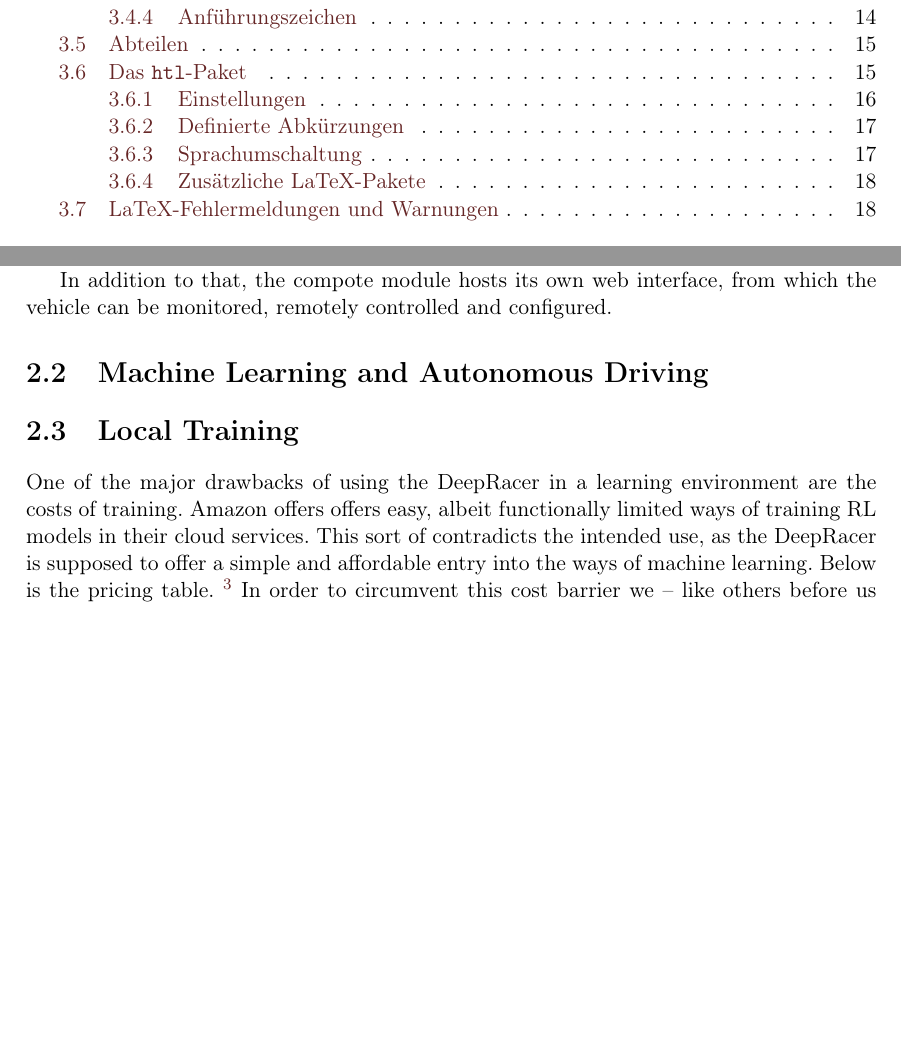
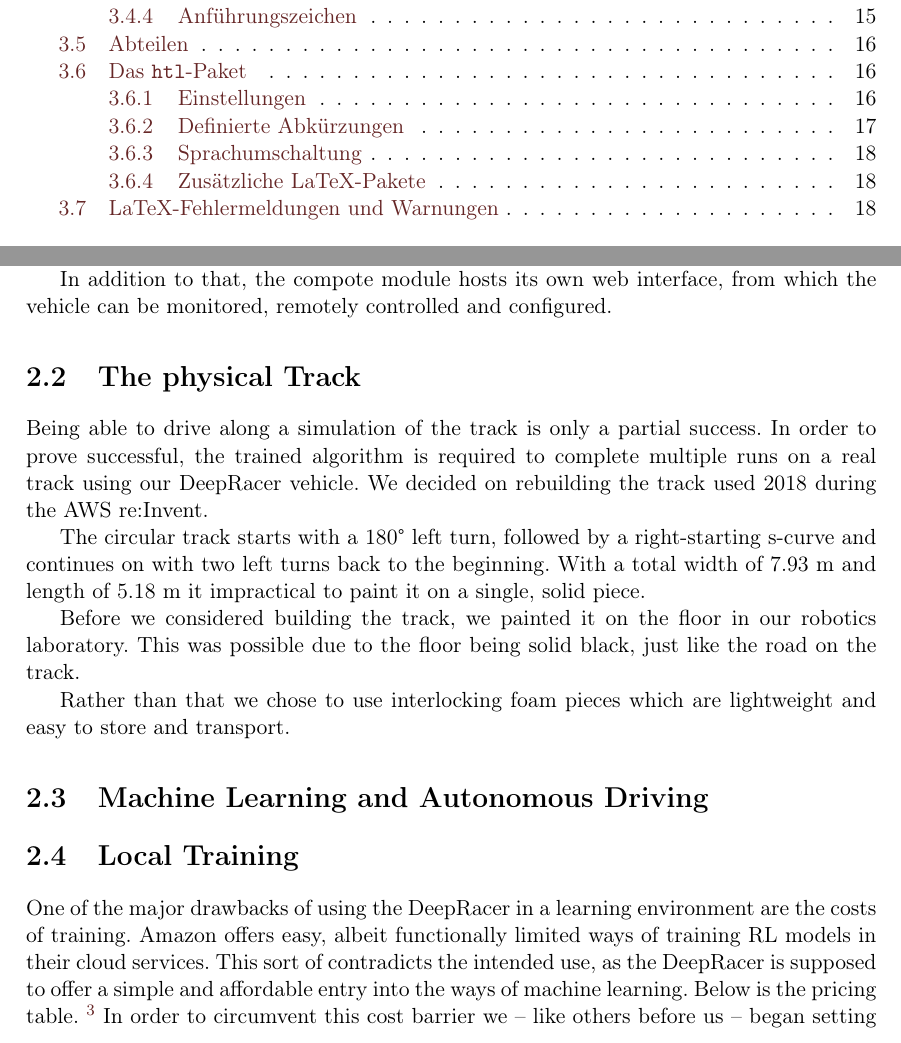
Before and after one commit to FlorianSWA/deepracer, a LaTeX thesis (latex_files/_Diplomarbeit.tex, which reads latex_files/diplomschrift.tex): two parts of pages 4 and 16 of 70, joined at a grey line, cut so that both start at the same text, the shorter picture padded with empty space. Compiled offline with pdfLaTeX.

Commit message:
chapter: physical track

```diff
--- a/latex_files/_Diplomarbeit.tex
+++ b/latex_files/_Diplomarbeit.tex
@@ -1,4 +1,4 @@
-\documentclass[german,oneside,color]{htldipl}
+\documentclass[english,oneside,color]{htldipl}
 % Zulässige Class Options:
 %   Hauptsprache: german (default), english
 %   Doppelseitig: oneside (default), twoside
--- a/latex_files/diplomschrift.tex
+++ b/latex_files/diplomschrift.tex
@@ -28,3 +28,12 @@ processor, 4 Gigabyte of RAM and 32 Gigabyte of memory, which can be expanded up
 In addition to that, the compote module hosts its own web interface, from which the vehicle can be monitored, remotely controlled and configured.
 % maybe insert image of DeepRacer console here
 
+\section{The physical Track}
+
+Being able to drive along a simulation of the track is only a partial success. In order to prove successful, the trained algorithm is required to complete multiple runs on a real track using our DeepRacer vehicle. We decided on rebuilding the track used 2018 during the AWS re:Invent.
+
+The circular track starts with a 180° left turn, followed by a right-starting s-curve and continues on with two left turns back to the beginning. With a total width of 7.93 m and length of 5.18 m it impractical to paint it on a single, solid piece.
+
+Before we considered building the track, we painted it on the floor in our robotics laboratory. This was possible due to the floor being solid black, just like the road on the track.
+
+Rather than that we chose to use interlocking foam pieces which are lightweight and easy to store and transport.
@@ -31,9 +45,12 @@ In addition to that, the compote module hosts its own web interface, from which
+    \label{fig:track}
+\end{figure}
+
 \section{Machine Learning and Autonomous Driving}
 
 
  \section{Local Training}
 
- One of the major drawbacks of using the DeepRacer in a learning environment are the costs of training. Amazon offers offers easy, albeit functionally limited ways of training RL models in their cloud services. This sort of contradicts the intended use, as the DeepRacer is supposed to offer a simple and affordable entry into the ways of machine learning. Below is the pricing table. \footnote{Cited date 2020/08/20}
+ One of the major drawbacks of using the DeepRacer in a learning environment are the costs of training. Amazon offers easy, albeit functionally limited ways of training RL models in their cloud services. This sort of contradicts the intended use, as the DeepRacer is supposed to offer a simple and affordable entry into the ways of machine learning. Below is the pricing table. \footnote{Cited date 2020/08/20}
  \begin{table}
  \caption{Pricing for model training with AWS services.}
  \label{tab:services}
```
Also changed, not shown: latex_files/images/deepracer-track-2018-guideline.png (added), latex_files/diplomschrift.tex (5 more changed lines).
